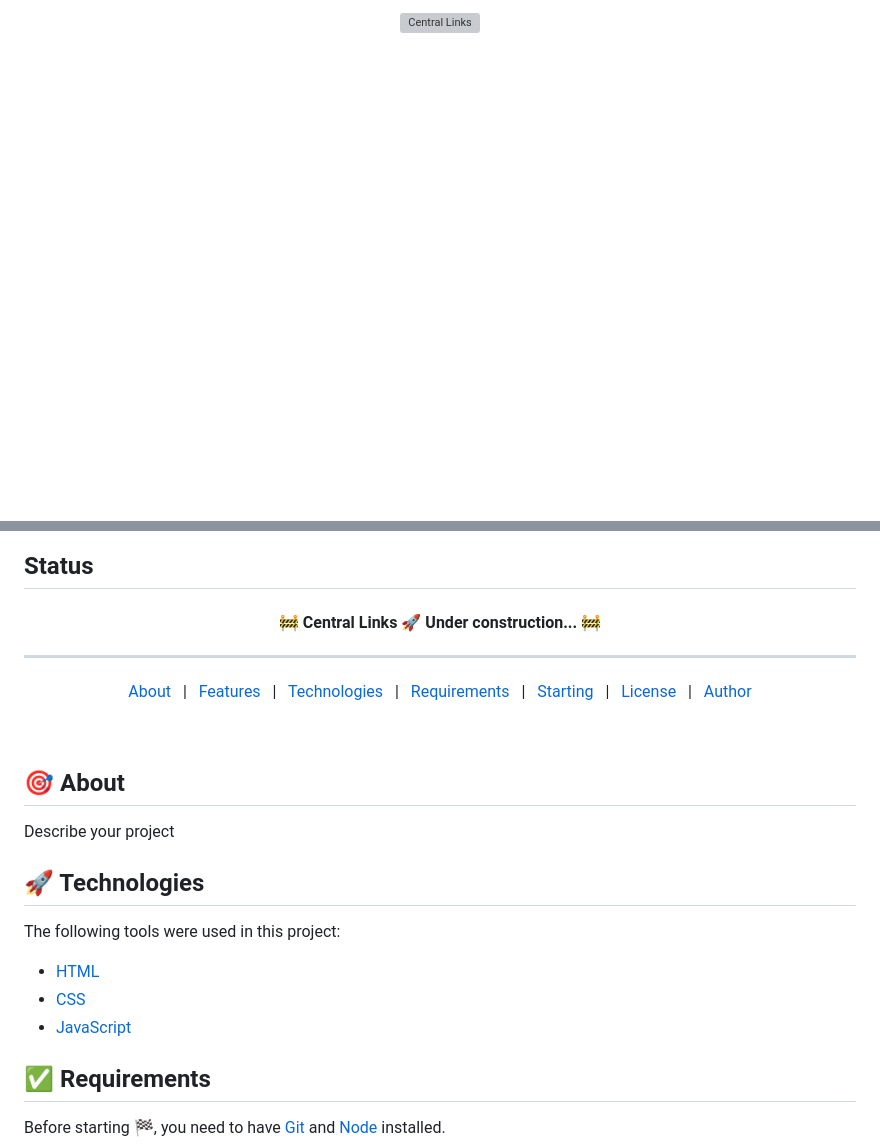
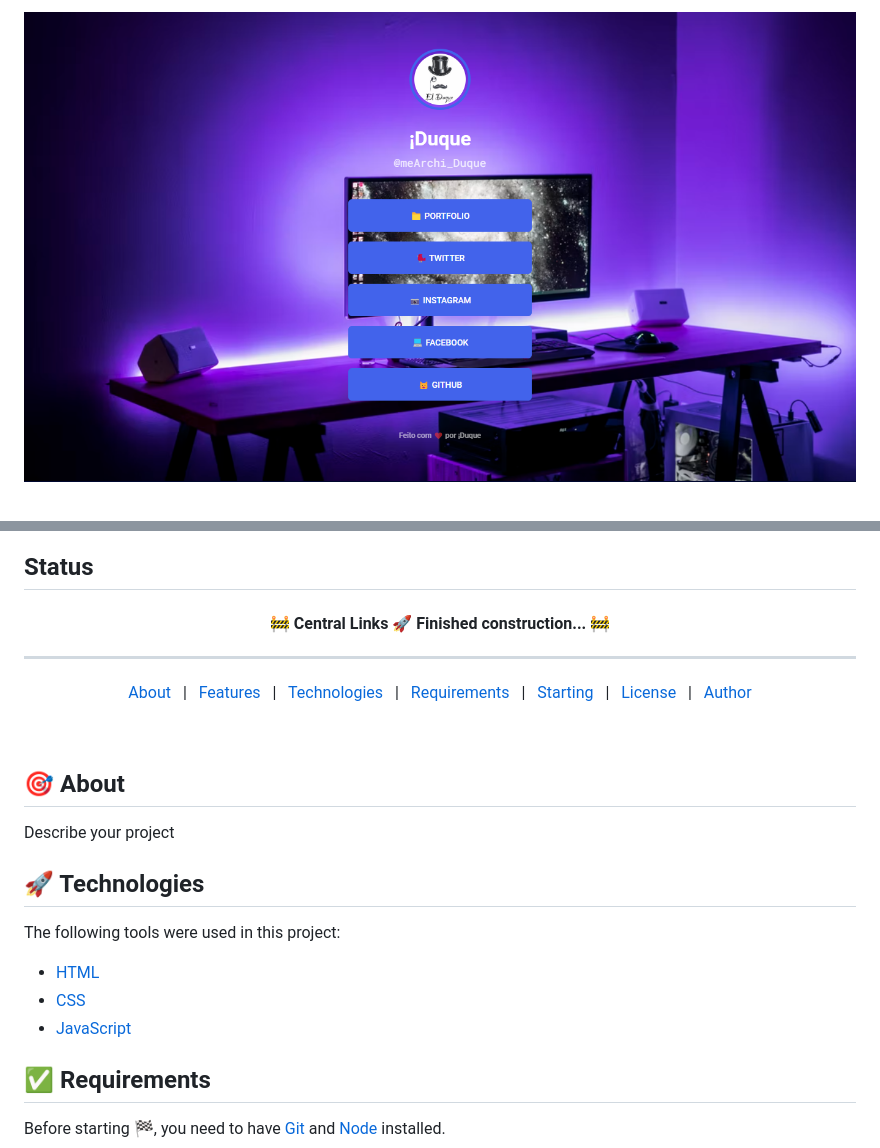
Before and after one commit to AlexMarquesAlves/central-links, a Markdown page: README.md, 2 parts joined by grey strips. Drawn GitHub-style; pictures changed too: .github/App.png (added); blank space fills up the shorter version; grey boxes are pictures that could not be loaded.

```diff
--- a/README.md
+++ b/README.md
@@ -1,5 +1,5 @@
 <div align="center" id="top">
-  <img src="./.github/app.webp" alt="Central Links" />
+  <img src="./.github/App.png" alt="Central Links" />
 
 &#xa0;
 
@@ -27,7 +28,7 @@
 ## Status
 
 <h4 align="center">
-	🚧  Central Links 🚀 Under construction...  🚧
+	🚧  Central Links 🚀 Finished construction...  🚧
 </h4>
 
 <hr>
```
Also changed, not shown: other parts of README.md (+5 -4 lines).
